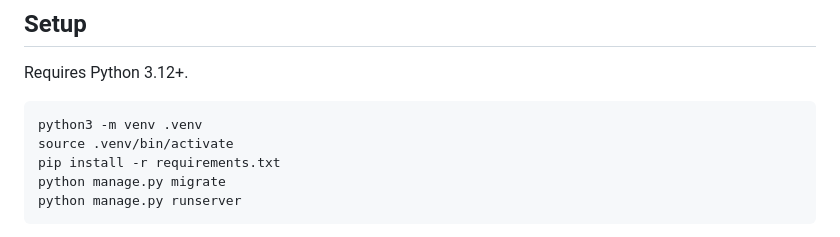
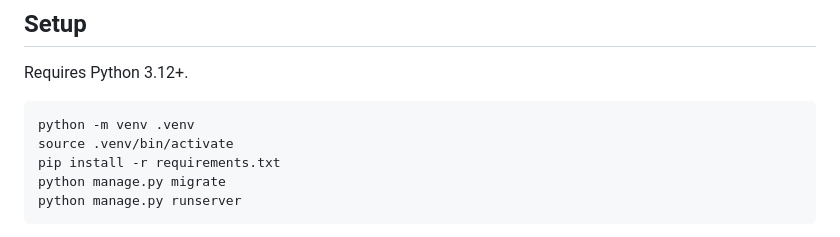
Before and after one commit to erlanggardr/assignment-1-information-security-i, a Markdown page: README.md, the part around the change. Drawn GitHub-style.

````diff
--- a/README.md
+++ b/README.md
@@ -29,7 +29,7 @@ The loan itself is only an amount and a purpose (no term, interest or scoring).
 Requires Python 3.12+.
 
 ```bash
-python3 -m venv .venv
+python -m venv .venv
 source .venv/bin/activate
 pip install -r requirements.txt
 python manage.py migrate
````
